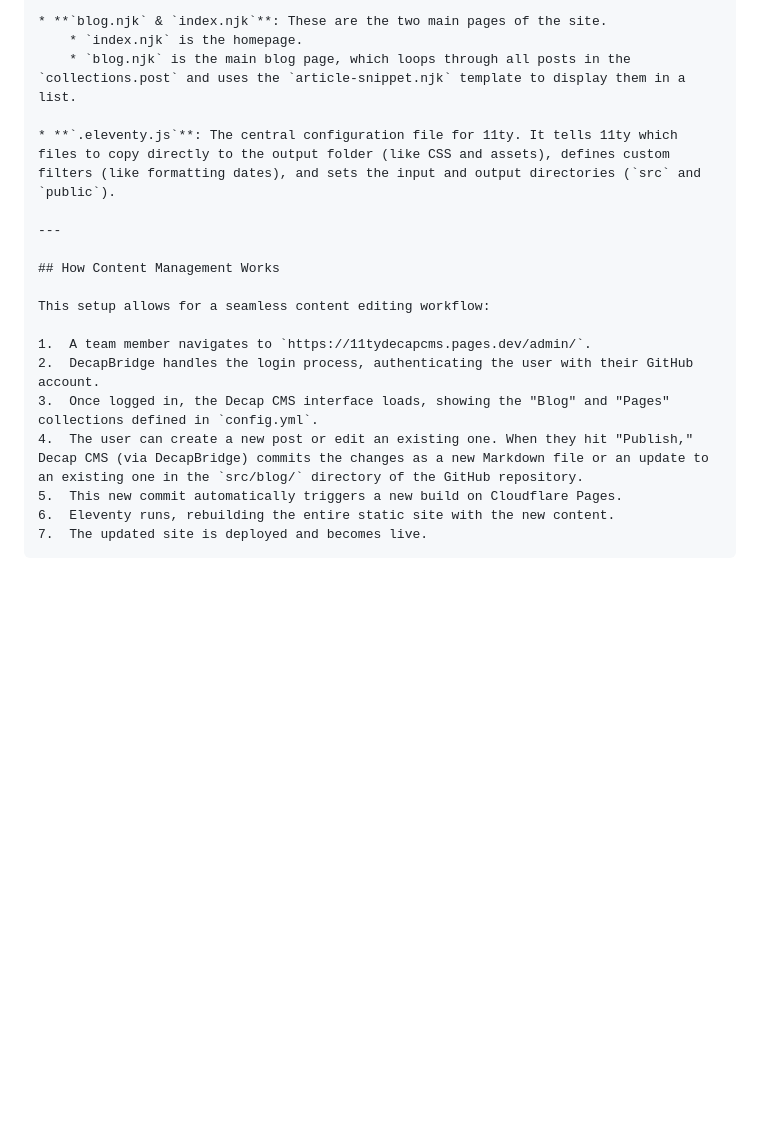
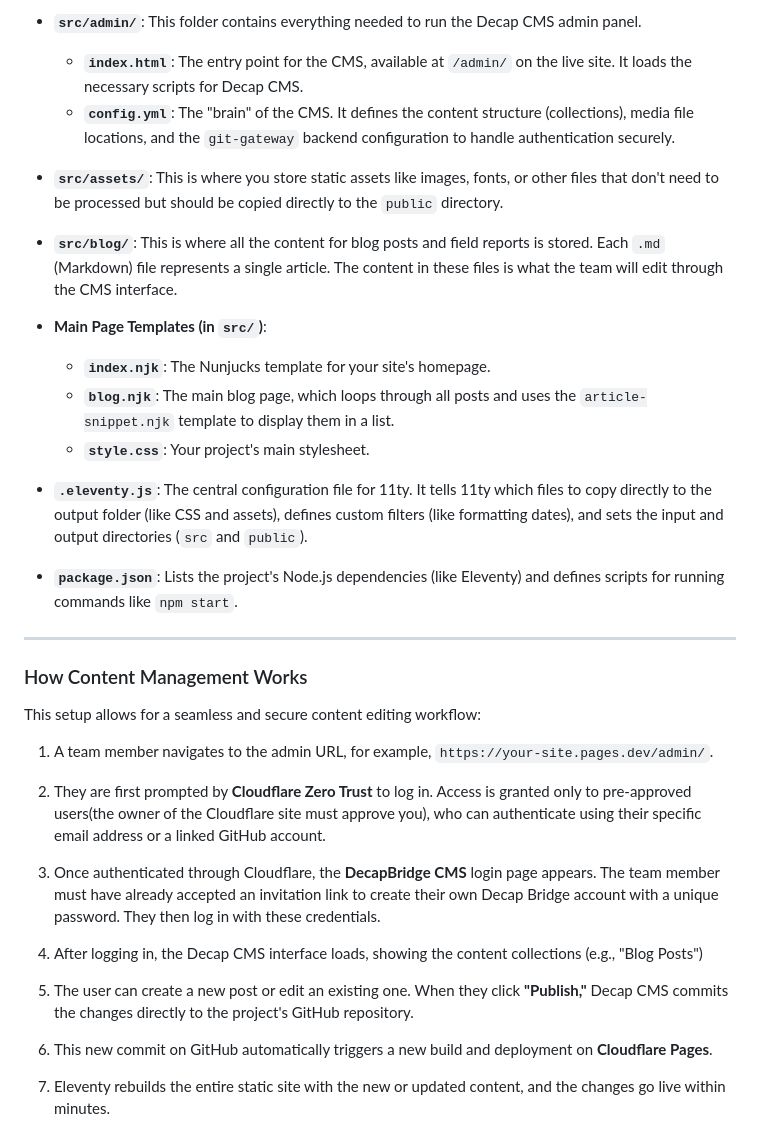
Before and after one commit to RodolfoBaez/11tyDecapCms, a Markdown page: README.md, the part around the change printed below. Rendered like a GitHub page; blank space fills up the shorter version.

````diff
--- a/README.md
+++ b/README.md
@@ -77,21 +82,36 @@ The project is organized to separate content, templates, configuration, and asse
 
-* **`blog.njk` & `index.njk`**: These are the two main pages of the site.
-    * `index.njk` is the homepage.
-    * `blog.njk` is the main blog page, which loops through all posts in the `collections.post` and uses the `article-snippet.njk` template to display them in a list.
+* **`src/admin/`**: This folder contains everything needed to run the Decap CMS admin panel.
+    * **`index.html`**: The entry point for the CMS, available at `/admin/` on the live site. It loads the necessary scripts for Decap CMS.
+    * **`config.yml`**: The "brain" of the CMS. It defines the content structure (collections), media file locations, and the `git-gateway` backend configuration to handle authentication securely.
+
+* **`src/assets/`**: This is where you store static assets like images, fonts, or other files that don't need to be processed but should be copied directly to the `public` directory.
+
+* **`src/blog/`**: This is where all the content for blog posts and field reports is stored. Each `.md` (Markdown) file represents a single article. The content in these files is what the team will edit through the CMS interface.
+
+* **Main Page Templates (in `src/`)**:
+    * **`index.njk`**: The Nunjucks template for your site's homepage.
+    * **`blog.njk`**: The main blog page, which loops through all posts and uses the `article-snippet.njk` template to display them in a list.
+    * **`style.css`**: Your project's main stylesheet.
 
 * **`.eleventy.js`**: The central configuration file for 11ty. It tells 11ty which files to copy directly to the output folder (like CSS and assets), defines custom filters (like formatting dates), and sets the input and output directories (`src` and `public`).
 
+* **`package.json`**: Lists the project's Node.js dependencies (like Eleventy) and defines scripts for running commands like `npm start`.
+
 ---
+### How Content Management Works
 
-## How Content Management Works
+This setup allows for a seamless and secure content editing workflow:
 
-This setup allows for a seamless content editing workflow:
+1.  A team member navigates to the admin URL, for example, `https://your-site.pages.dev/admin/`.
 
-1.  A team member navigates to `https://11tydecapcms.pages.dev/admin/`.
-2.  DecapBridge handles the login process, authenticating the user with their GitHub account.
-3.  Once logged in, the Decap CMS interface loads, showing the "Blog" and "Pages" collections defined in `config.yml`.
-4.  The user can create a new post or edit an existing one. When they hit "Publish," Decap CMS (via DecapBridge) commits the changes as a new Markdown file or an update to an existing one in the `src/blog/` directory of the GitHub repository.
-5.  This new commit automatically triggers a new build on Cloudflare Pages.
-6.  Eleventy runs, rebuilding the entire static site with the new content.
-7.  The updated site is deployed and becomes live.
-```
+2.  They are first prompted by **Cloudflare Zero Trust** to log in. Access is granted only to pre-approved users(the owner of the Cloudflare site must approve you), who can authenticate using their specific email address or a linked GitHub account.
+
+3.  Once authenticated through Cloudflare, the **DecapBridge CMS** login page appears. The team member must have already accepted an invitation link to create their own Decap Bridge account with a unique password. They then log in with these credentials.
+
+4.  After logging in, the Decap CMS interface loads, showing the content collections (e.g., "Blog Posts")
+
+5.  The user can create a new post or edit an existing one. When they click **"Publish,"** Decap CMS commits the changes directly to the project's GitHub repository.
+
+6.  This new commit on GitHub automatically triggers a new build and deployment on **Cloudflare Pages**.
+
+7.  Eleventy rebuilds the entire static site with the new or updated content, and the changes go live within minutes.
````
Also changed, not shown: other parts of README.md (+29 -24 lines).
